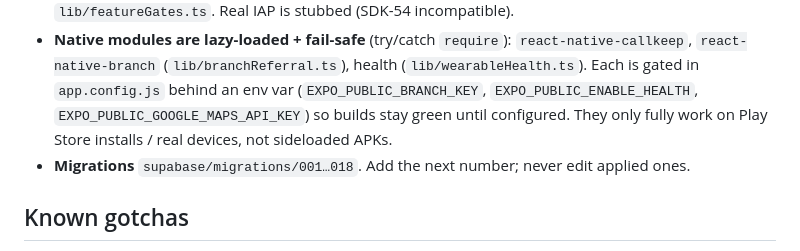
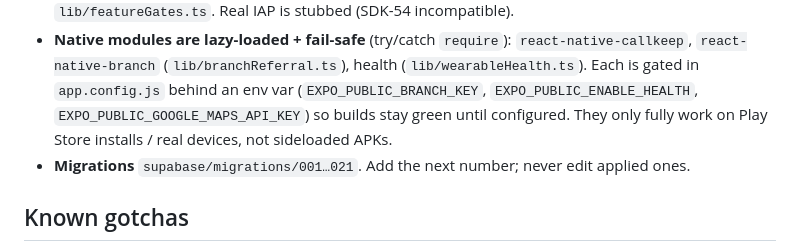
Before and after one commit to rahulmanghnani54/ATLEATO, a Markdown page: CLAUDE.md, the part around the change. GitHub-like rendering.

Commit message:
docs(claude): correct migration range 018 -> 021 in both copies

```diff
--- a/CLAUDE.md
+++ b/CLAUDE.md
@@ -97,7 +97,7 @@ AI fitness coaching app. Pre-launch: collecting a waitlist while finishing the a
 - **UI = "Direction C"** (Nike/Telegram): Plus Jakarta Sans (display) + Inter (body), Lucide icons (no emoji-as-icon, no JetBrains-mono labels), persona-accent theming via `lib/personaTheme.ts` (single source of truth — don't hardcode persona colors). Primitives in `components/ui/c/` (HeroBlock, Stat, RowCard, AnchorCTA).
 - **Tier system:** `lib/subscriptionManager.ts` (effective tier = paid/cached, elevated by referral reward) + `lib/featureGates.ts`. Real IAP is stubbed (SDK-54 incompatible).
 - **Native modules are lazy-loaded + fail-safe** (try/catch `require`): `react-native-callkeep`, `react-native-branch` (`lib/branchReferral.ts`), health (`lib/wearableHealth.ts`). Each is gated in `app.config.js` behind an env var (`EXPO_PUBLIC_BRANCH_KEY`, `EXPO_PUBLIC_ENABLE_HEALTH`, `EXPO_PUBLIC_GOOGLE_MAPS_API_KEY`) so builds stay green until configured. They only fully work on Play Store installs / real devices, not sideloaded APKs.
-- **Migrations** `supabase/migrations/001…018`. Add the next number; never edit applied ones.
+- **Migrations** `supabase/migrations/001…021`. Add the next number; never edit applied ones.
 
 ## Known gotchas
 - **`tsc --noEmit` shows many errors that DON'T break the build:** `supabase/functions/**` (Deno globals + `https://` imports) are never bundled; custom-RPC calls need `(supabase.rpc as any)` casts. Metro/Babel strips types — there's no tsc gate in the build. Only act on errors in bundled app code.
```
Also changed, not shown: CLAUDE.public.md (+1 -1 lines).
